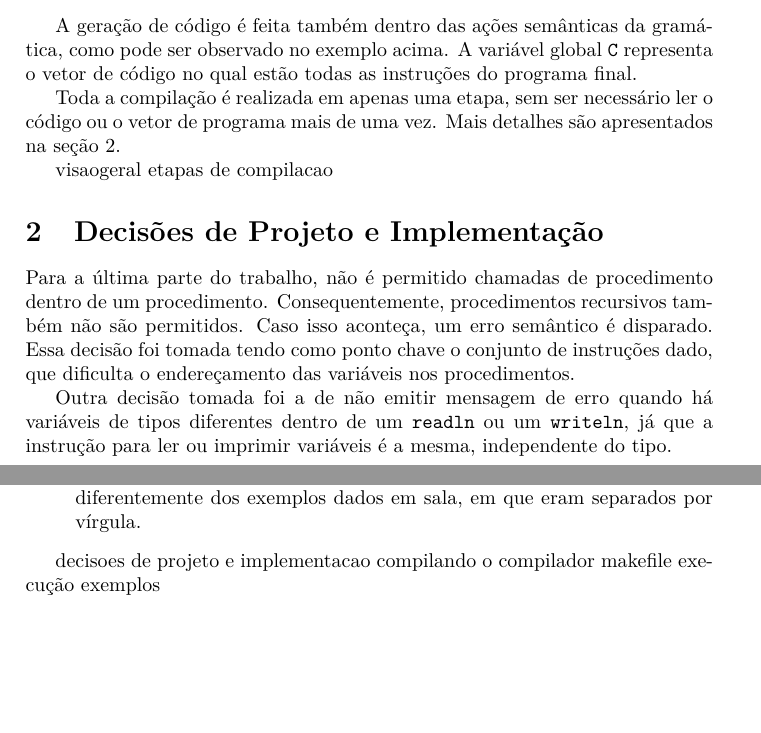
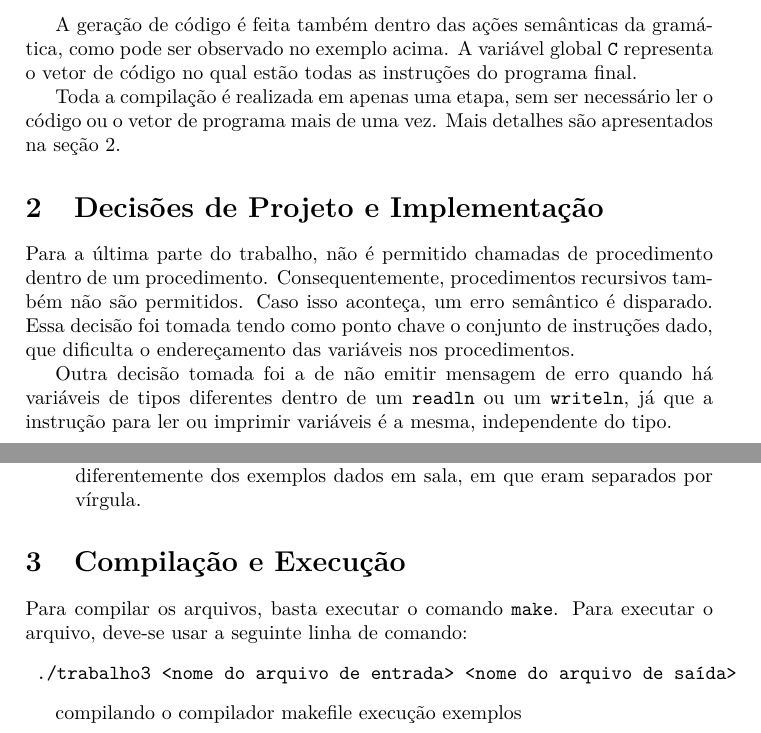
Before and after one commit to tamiresharumi/compiladores, a LaTeX document (relatorio/relatorio.tex, which reads relatorio/compilaexecuta.tex): two parts of pages 2 and 3 of 3, joined at a grey line, cut so that both start at the same text, the shorter picture padded with empty space. Compiled offline with pdfLaTeX.

Commit message:
Compilaexecuta na linha, maluk!

```diff
--- /dev/null
+++ b/relatorio/compilaexecuta.tex
@@ -0,0 +1,6 @@
+\section{Compilação e Execução}
+	Para compilar os arquivos, basta executar o comando \texttt{make}. Para
+executar o arquivo, deve-se usar a seguinte linha de comando:
+\begin{verbatim}
+	./trabalho3 <nome do arquivo de entrada> <nome do arquivo de saída>
+\end{verbatim}
--- a/relatorio/relatorio.tex
+++ b/relatorio/relatorio.tex
@@ -12,10 +12,8 @@
 \begin{document}
 	\maketitle
 	\input{visaogeral}
-	visaogeral
-		etapas de compilacao
 	\input{decisoes}
-	decisoes de projeto e implementacao
+	\input{compilaexecuta}
 	compilando o compilador
 		makefile
 		execução
```
